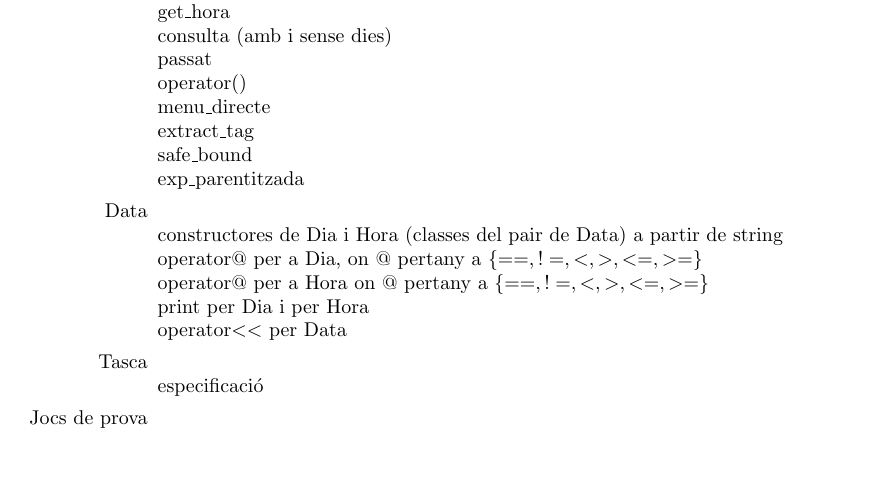
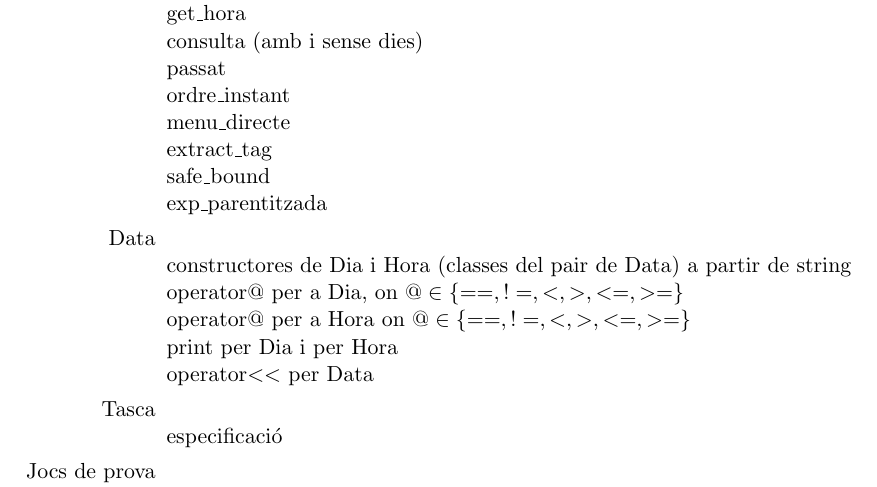
Before and after one commit to Kyezil/Agenda-PRO2, a LaTeX document (equip.tex): part of page 2 of 2, cut so that both start at the same text, the shorter picture padded with empty space. Compiled offline with pdfLaTeX.

Commit message:
actualitzat equip

```diff
--- a/equip.tex
+++ b/equip.tex
@@ -1,4 +1,4 @@
-\documentclass[a4paper,10pt]{article}
+\documentclass[a4paper,11pt]{article}
 \usepackage{fullpage}
 %\documentclass[a4paper,10pt]{scrartcl}
 \usepackage[utf8]{inputenc}
@@ -57,15 +58,15 @@ on Data és un pair de Dia i Hora.
     get\_hora \\*
     consulta (amb i sense dies) \\*
     passat \\*
-    operator() \\*
+    ordre\_instant \\*
     menu\_directe \\*
     extract\_tag \\*
     safe\_bound \\*
     exp\_parentitzada
     \item[Data] \hfill \\
     constructores de Dia i Hora (classes del pair de Data) a partir de string \\*
-    operator@ per a Dia, on @ pertany a \{$==, !=, <, >, <=, >=$\} \\*
-    operator@ per a Hora on @ pertany a \{$==, !=, <, >, <=, >=$\} \\*
+    operator@ per a Dia, on $@ \in \{==, !=, <, >, <=, >=\}$ \\*
+    operator@ per a Hora on $@ \in \{==, !=, <, >, <=, >=\}$ \\*
     print per Dia i per Hora \\*
     operator$<<$ per Data
     \item[Tasca] \hfill \\
```
Also changed, not shown: equip.pdf, equip.tex (1 more changed lines).
